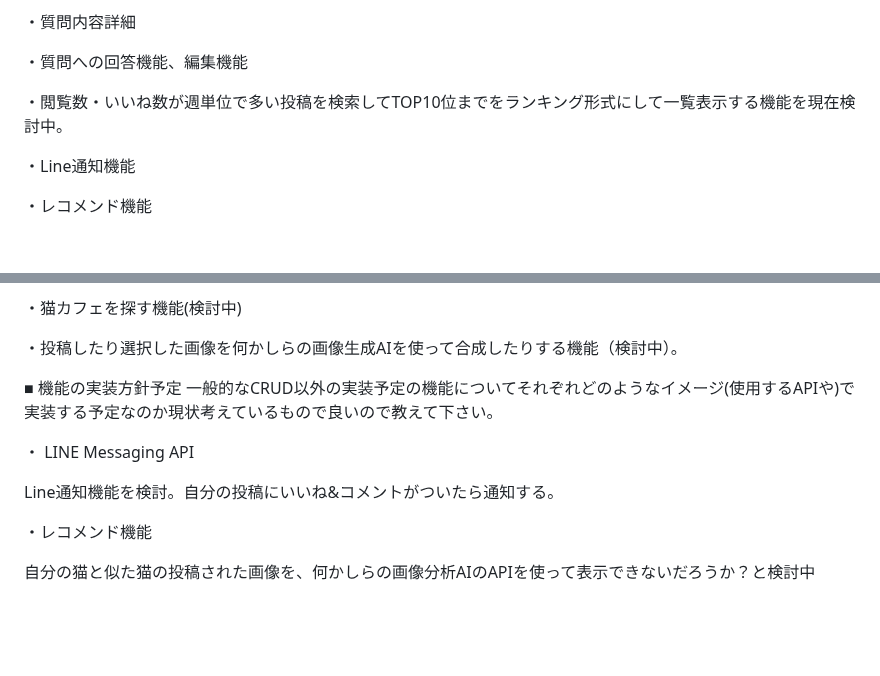
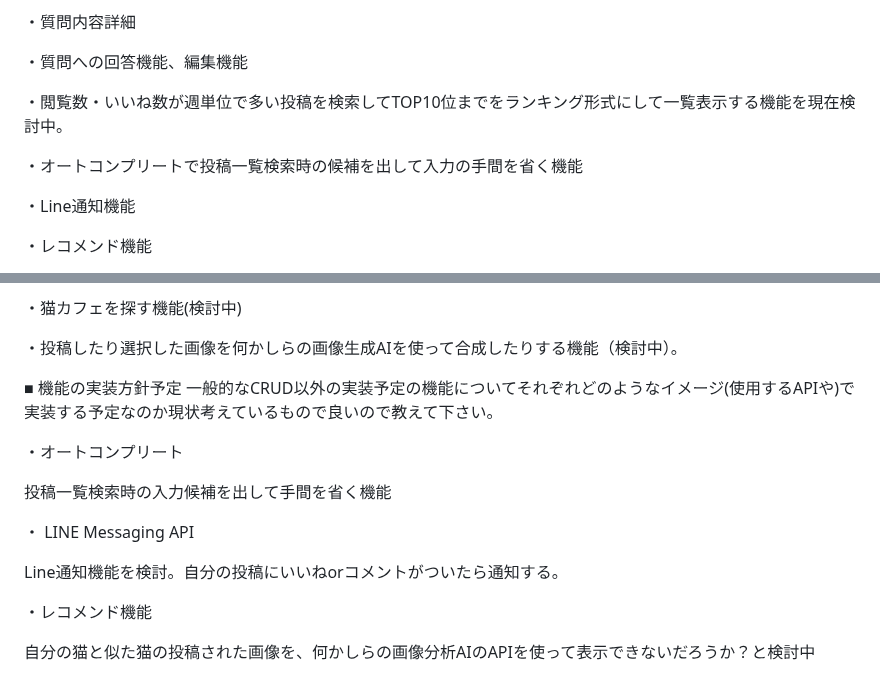
Before and after one commit to takuma-kamimura/NeCommunity, a Markdown page: README.md, 2 parts joined by grey strips. Drawn GitHub-style; blank space fills up the shorter version.

```diff
--- a/README.md
+++ b/README.md
@@ -105,6 +105,8 @@
 
 ・閲覧数・いいね数が週単位で多い投稿を検索してTOP10位までをランキング形式にして一覧表示する機能を現在検討中。
 
+・オートコンプリートで投稿一覧検索時の候補を出して入力の手間を省く機能
+
 ・Line通知機能
 
 ・レコメンド機能
@@ -122,9 +124,13 @@
 ■ 機能の実装方針予定
 一般的なCRUD以外の実装予定の機能についてそれぞれどのようなイメージ(使用するAPIや)で実装する予定なのか現状考えているもので良いので教えて下さい。
 
+・オートコンプリート
+
+投稿一覧検索時の入力候補を出して手間を省く機能
+
 ・ LINE Messaging API
 
-Line通知機能を検討。自分の投稿にいいね&コメントがついたら通知する。
+Line通知機能を検討。自分の投稿にいいねorコメントがついたら通知する。
 
 ・レコメンド機能
 
```
